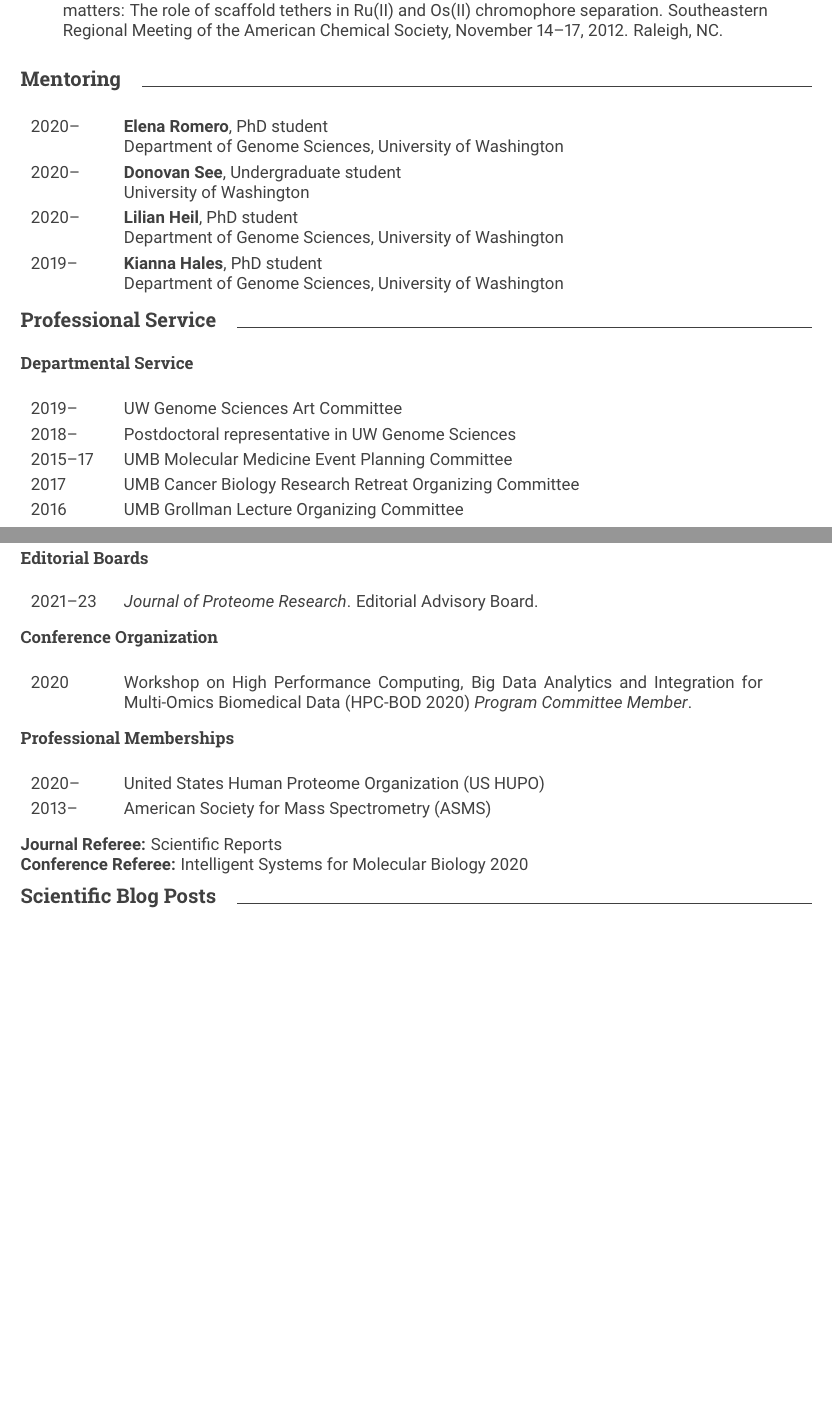
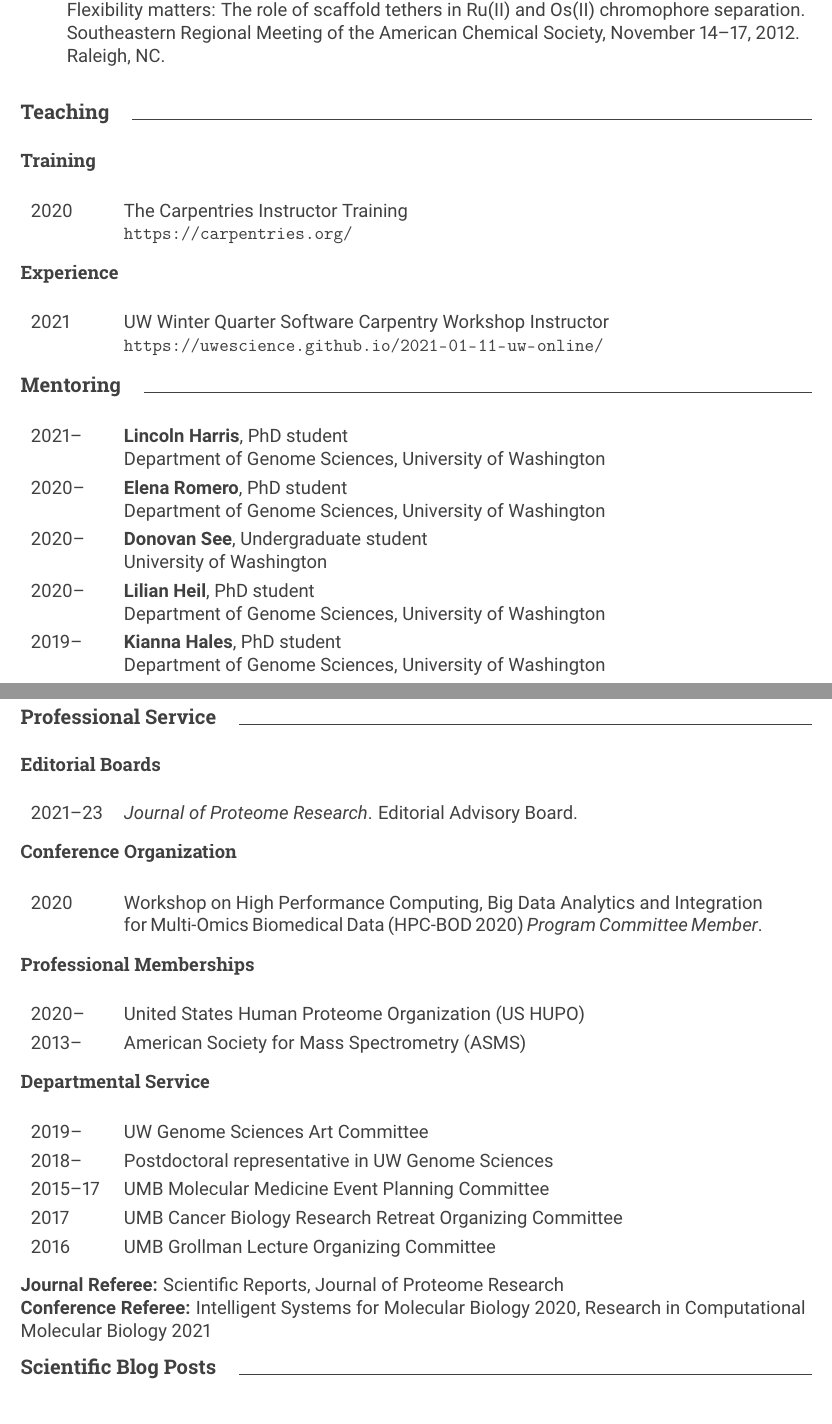
Before and after one commit to wfondrie/cv, a LaTeX CV (fondrie_cv.tex): two parts of pages 4 and 5 of 5 before the commit and two parts of pages 5 and 6 of 7 after it, joined at a grey line, cut so that both start at the same text, the shorter picture padded with empty space. Compiled offline with pdfLaTeX.

Commit message:
Added prepring and SWC

```diff
--- a/fondrie_cv.tex
+++ b/fondrie_cv.tex
@@ -1,4 +1,4 @@
-\documentclass{article}
+\documentclass[11pt]{article}
 \usepackage{xcolor}
 \usepackage[english]{babel}
 \usepackage{fancyhdr}
@@ -330,9 +346,25 @@
   \end{etaremune}
 
 
+\mysection{Teaching}
+\mysubsection{Training}
+\begin{tabular}{\tdim}
+  2020 & The Carpentries Instructor Training
+         \newline \myref{https://carpentries.org/} \\
+\end{tabular}
+
+\mysubsection{Experience}
+\begin{tabular}{\tdim}
+  2021 & UW Winter Quarter Software Carpentry Workshop Instructor
+         \newline \myref{https://uwescience.github.io/2021-01-11-uw-online/} \\
+
+\end{tabular}
+
+
 \mysection{Mentoring}
 \begin{tabular}{\tdim}
   \raggedright
+  2021--     & {\bf Lincoln Harris}, PhD student\newline Department of Genome Sciences, University of Washington\\
   2020--     & {\bf Elena Romero}, PhD student\newline Department of Genome Sciences, University of Washington\\
   2020--     & {\bf Donovan See}, Undergraduate student\newline University of Washington\\
   2020--     & {\bf Lilian Heil}, PhD student\newline Department of Genome Sciences, University of Washington\\
@@ -343,15 +376,5 @@
 \mysection{Professional Service}
 
-\mysubsection{Departmental Service}
-\begin{tabular}{\tdim}
-  2019--     & UW Genome Sciences Art Committee \\
-  2018--     & Postdoctoral representative in UW Genome Sciences\\
-  2015--17   & UMB Molecular Medicine Event Planning Committee \\
-  2017       & UMB Cancer Biology Research Retreat Organizing Committee \\
-  2016       & UMB Grollman Lecture Organizing Committee \\
-\end{tabular}
-
-\newpage
 \mysubsection{Editorial Boards}
 \begin{tabular}{\tdim}
   2021--23 & \textit{Journal of Proteome Research}. Editorial Advisory Board. \\
@@ -370,9 +393,18 @@
   2013--     & American Society for Mass Spectrometry (ASMS) \\
 \end{tabular}
 
-{\bf Journal Referee: }{Scientific Reports}\\
-{\bf Conference Referee: }{Intelligent Systems for Molecular Biology 2020}
+\mysubsection{Departmental Service}
+\begin{tabular}{\tdim}
+  2019--     & UW Genome Sciences Art Committee \\
+  2018--     & Postdoctoral representative in UW Genome Sciences\\
+  2015--17   & UMB Molecular Medicine Event Planning Committee \\
+  2017       & UMB Cancer Biology Research Retreat Organizing Committee \\
+  2016       & UMB Grollman Lecture Organizing Committee \\
+\end{tabular}
 
+{\bf Journal Referee: }{Scientific Reports, Journal of Proteome Research}\\
+{\bf Conference Referee: }{Intelligent Systems for Molecular Biology 2020,
+  Research in Computational Molecular Biology 2021}
 
 \mysection{Scientific Blog Posts}
 \begin{etaremune}
```
Also changed, not shown: fondrie_cv.pdf, fondrie_cv.tex (27 more changed lines).
